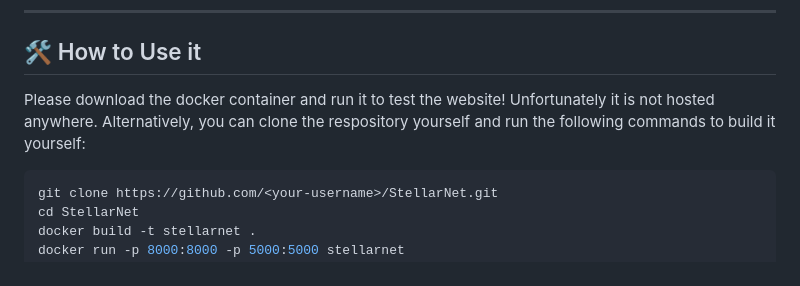
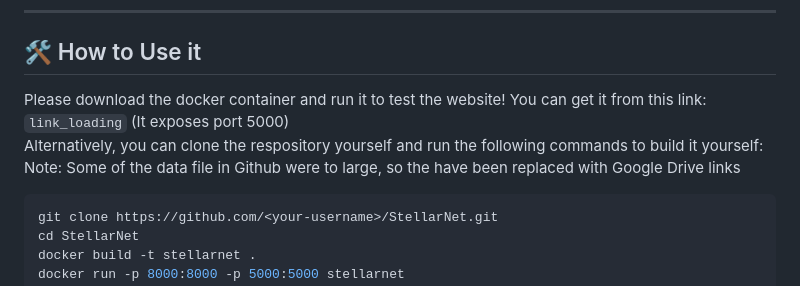
Before and after one commit to etbull/StellarNet-AI-Project, a Markdown page: README.md, the part around the change. Drawn GitHub-style.

````diff
--- a/README.md
+++ b/README.md
@@ -82,8 +82,10 @@ StellarNet/
 
 ## 🛠️ How to Use it
 
-Please download the docker container and run it to test the website! Unfortunately it is not hosted anywhere.
+Please download the docker container and run it to test the website!
+You can get it from this link: `link_loading` (It exposes port 5000)
 Alternatively, you can clone the respository yourself and run the following commands to build it yourself:
+Note: Some of the data file in Github were to large, so the have been replaced with Google Drive links
 ```bash
 git clone https://github.com/<your-username>/StellarNet.git
 cd StellarNet
````
